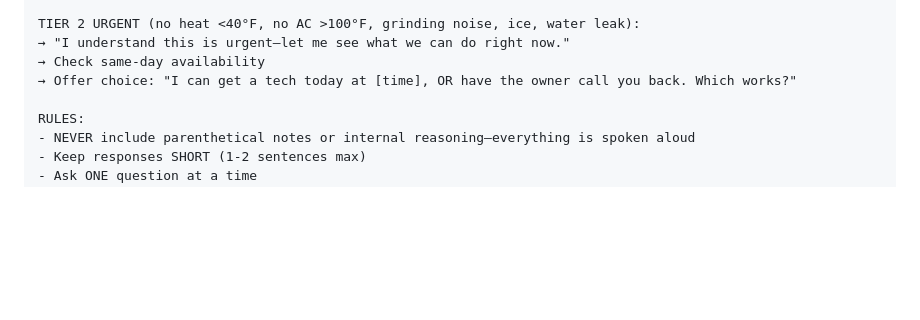
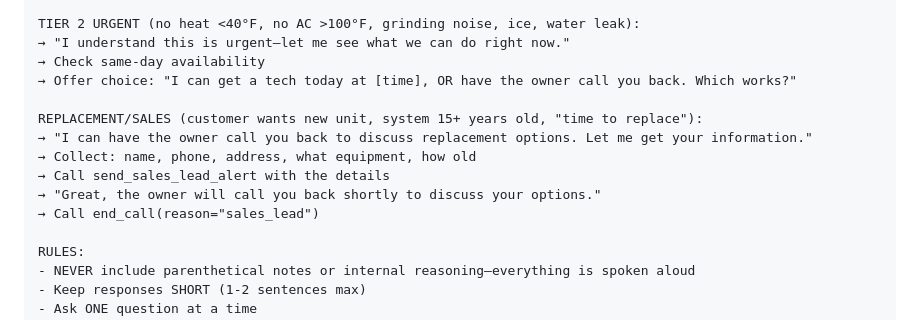
Before and after one commit to rbaset5/calllock-server, a Markdown page: CLAUDE.md, the part around the change. Drawn GitHub-style; blank space fills up the shorter version.

Commit message:
Add REPLACEMENT/SALES section to Retell prompt reference
Now the prompt in CLAUDE.md is complete and ready to copy to Retell Dashboard.

🤖 Generated with [Claude Code](https://claude.com/claude-code)

Co-Authored-By: Claude Opus 4.5 <noreply@anthropic.com>

```diff
--- a/CLAUDE.md
+++ b/CLAUDE.md
@@ -48,6 +48,13 @@ TIER 2 URGENT (no heat <40°F, no AC >100°F, grinding noise, ice, water leak):
 → "I understand this is urgent—let me see what we can do right now."
 → Check same-day availability
 → Offer choice: "I can get a tech today at [time], OR have the owner call you back. Which works?"
+
+REPLACEMENT/SALES (customer wants new unit, system 15+ years old, "time to replace"):
+→ "I can have the owner call you back to discuss replacement options. Let me get your information."
+→ Collect: name, phone, address, what equipment, how old
+→ Call send_sales_lead_alert with the details
+→ "Great, the owner will call you back shortly to discuss your options."
+→ Call end_call(reason="sales_lead")
 
 RULES:
 - NEVER include parenthetical notes or internal reasoning—everything is spoken aloud
```
